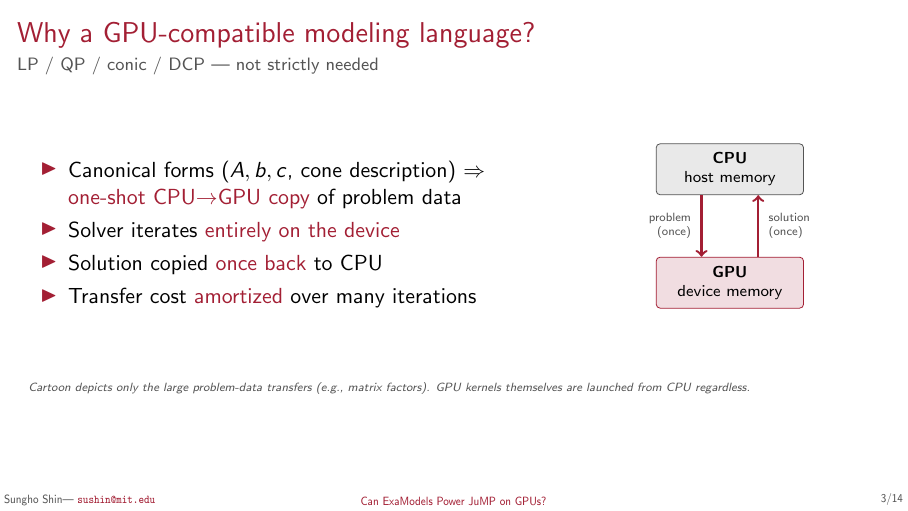
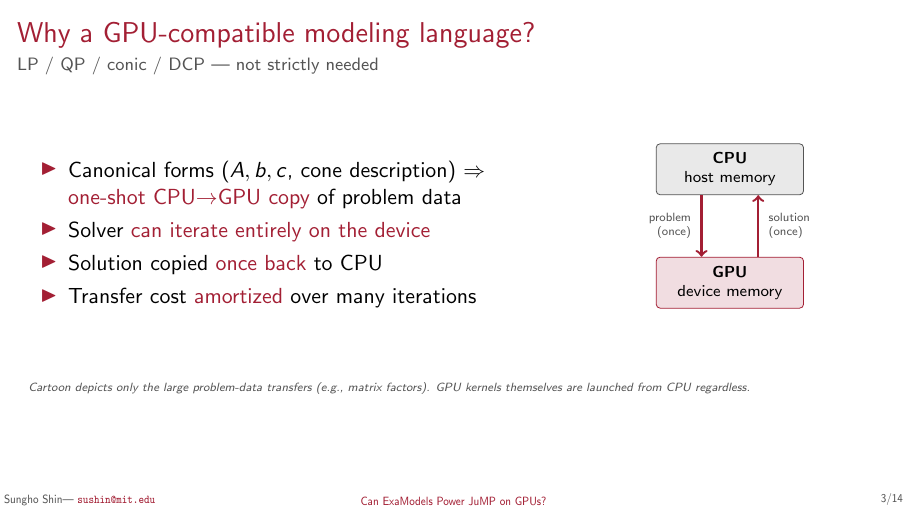
Before and after one commit to sshin23/slides-jump-dev-2026, LaTeX slides (main.tex): page 3 of 45. Compiled offline with pdfLaTeX.

Commit message:
LP/QP bullet: 'iterates' -> 'can iterate' (frames as capability)

```diff
--- a/main.tex
+++ b/main.tex
@@ -204,7 +204,7 @@
     \begin{column}{.62\textwidth}
       \begin{itemize}
       \item Canonical forms ($A, b, c$, cone description) $\Rightarrow$ \alert{one-shot CPU$\to$GPU copy} of problem data
-      \item Solver iterates \alert{entirely on the device}
+      \item Solver \alert{can iterate entirely on the device}
       \item Solution copied \alert{once back} to CPU
       \item Transfer cost \alert{amortized} over many iterations
       \end{itemize}
```
